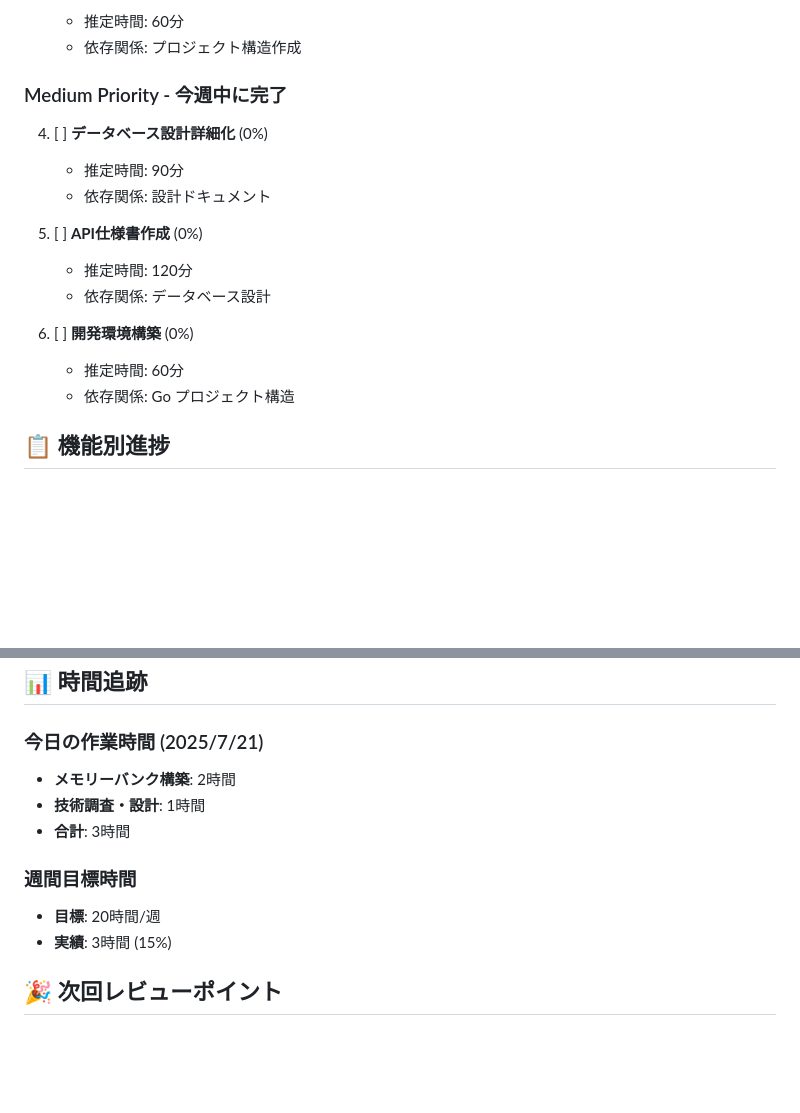
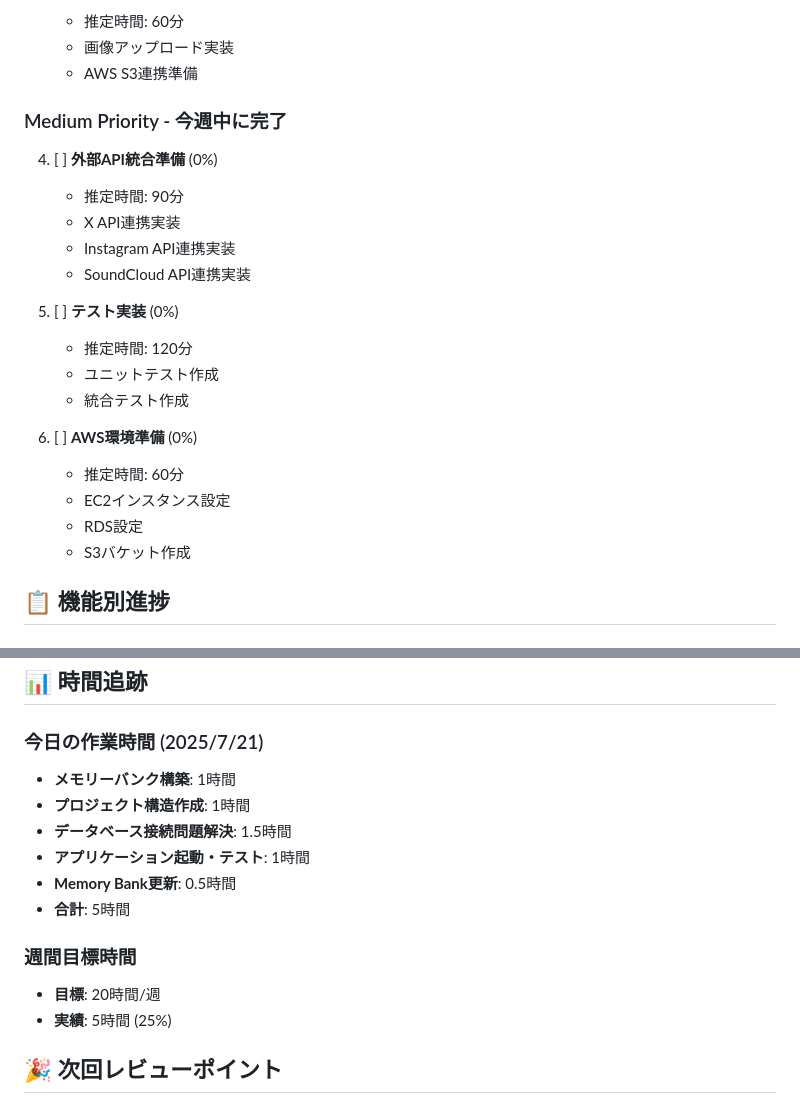
Before and after one commit to sakaidubz/indoor-radio-platform, a Markdown page: memory-bank/progress.md, 2 parts joined by grey strips. Drawn GitHub-style; blank space fills up the shorter version.

```diff
--- a/memory-bank/progress.md
+++ b/memory-bank/progress.md
@@ -57,18 +76,24 @@
    - 推定時間: 60分
-   - 依存関係: プロジェクト構造作成
+   - 画像アップロード実装
+   - AWS S3連携準備
 
 ### Medium Priority - 今週中に完了
-4. [ ] **データベース設計詳細化** (0%)
+4. [ ] **外部API統合準備** (0%)
    - 推定時間: 90分
-   - 依存関係: 設計ドキュメント
+   - X API連携実装
+   - Instagram API連携実装
+   - SoundCloud API連携実装
 
-5. [ ] **API仕様書作成** (0%)
+5. [ ] **テスト実装** (0%)
    - 推定時間: 120分
-   - 依存関係: データベース設計
+   - ユニットテスト作成
+   - 統合テスト作成
 
-6. [ ] **開発環境構築** (0%)
+6. [ ] **AWS環境準備** (0%)
    - 推定時間: 60分
-   - 依存関係: Go プロジェクト構造
+   - EC2インスタンス設定
+   - RDS設定
+   - S3バケット作成
 
 ## 📋 機能別進捗
 
@@ -204,13 +229,16 @@
 ## 📊 時間追跡
 
 ### 今日の作業時間 (2025/7/21)
-- **メモリーバンク構築**: 2時間
-- **技術調査・設計**: 1時間
-- **合計**: 3時間
+- **メモリーバンク構築**: 1時間
+- **プロジェクト構造作成**: 1時間
+- **データベース接続問題解決**: 1.5時間
+- **アプリケーション起動・テスト**: 1時間
+- **Memory Bank更新**: 0.5時間
+- **合計**: 5時間
 
 ### 週間目標時間
 - **目標**: 20時間/週
-- **実績**: 3時間 (15%)
+- **実績**: 5時間 (25%)
 
 ## 🎉 次回レビューポイント
 
```
Also changed, not shown: other parts of memory-bank/progress.md (+46 -27 lines), memory-bank/activeContext.md (+57 -37 lines).
